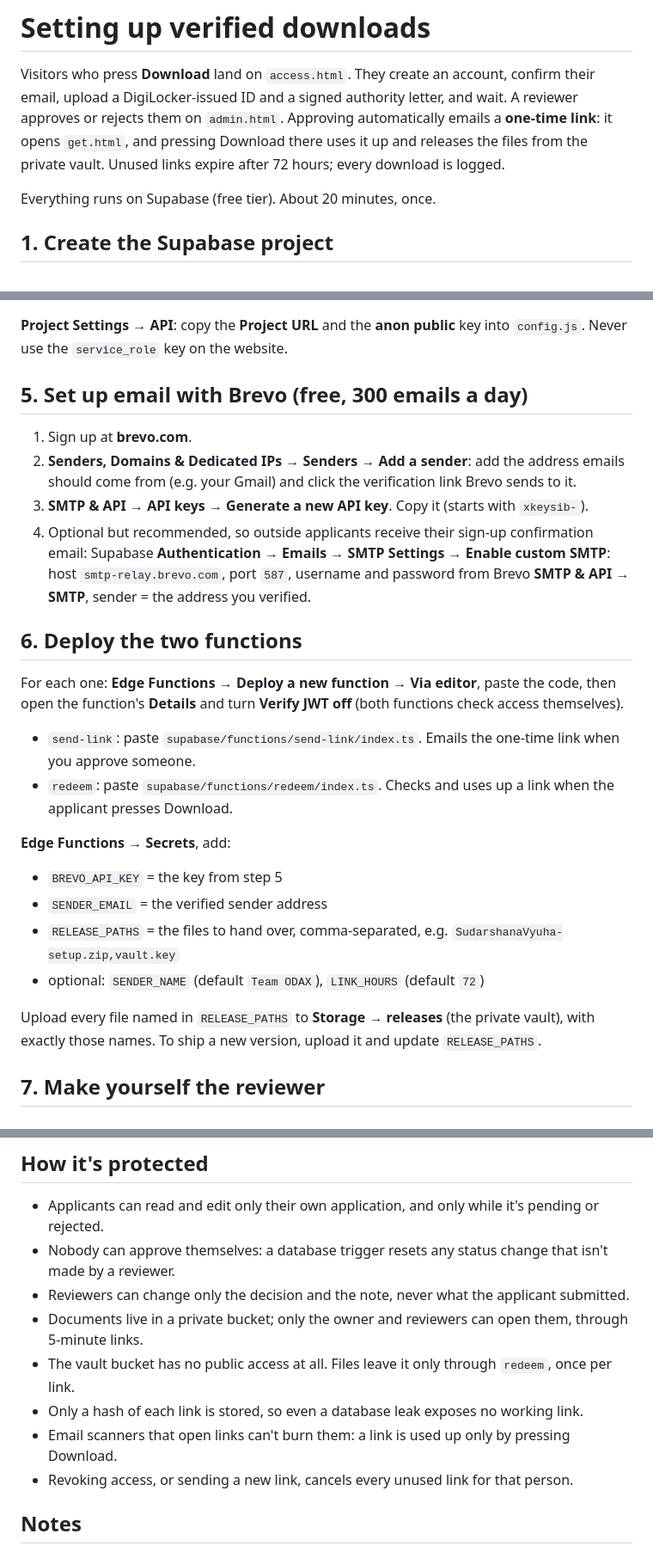
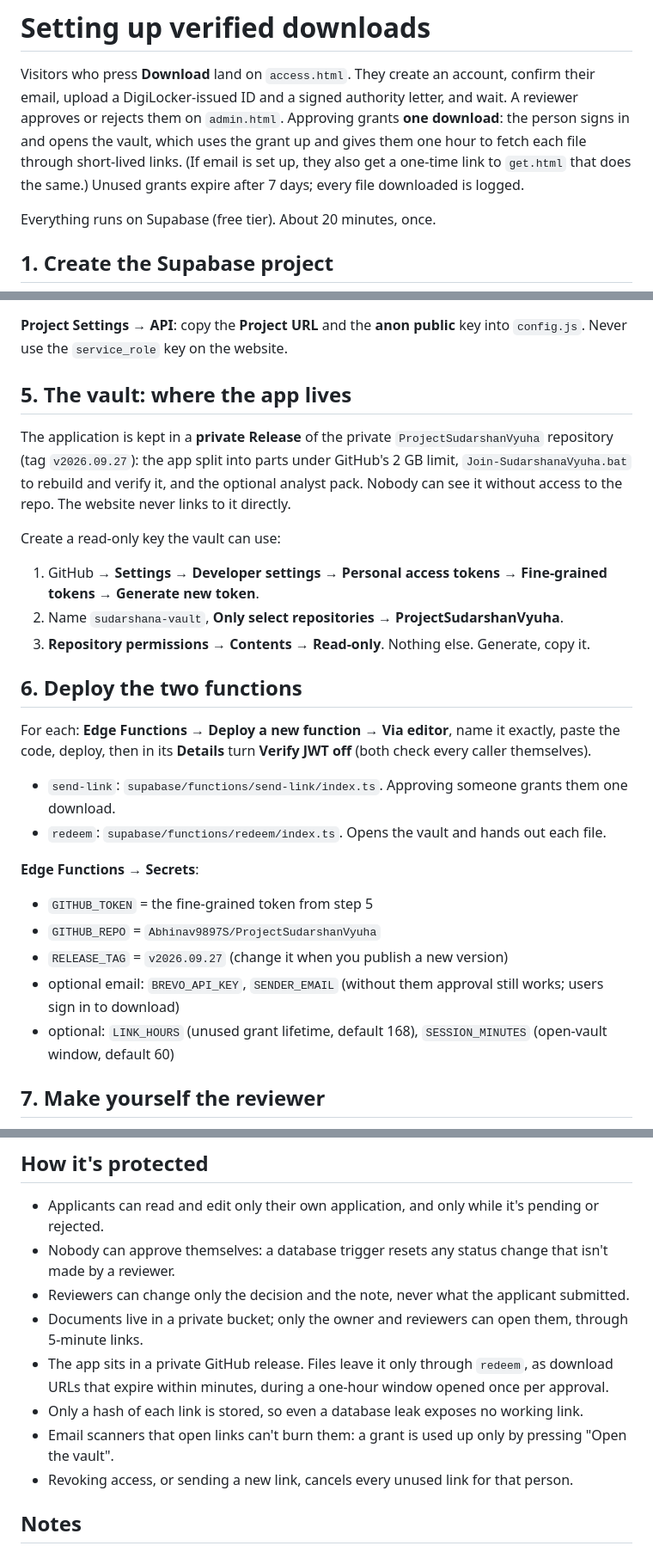
Before and after one commit to Abhinav9897S/sudarshana-vyuha-website, a Markdown page: SETUP-ACCESS.md, 3 parts joined by grey strips. Shown at 86% size. Rendered like a GitHub page.

Commit message:
Document the private vault setup
Co-Authored-By: Claude Opus 5.5 <noreply@anthropic.com>

```diff
--- a/SETUP-ACCESS.md
+++ b/SETUP-ACCESS.md
@@ -2,10 +2,11 @@
 
 Visitors who press **Download** land on `access.html`. They create an account,
 confirm their email, upload a DigiLocker-issued ID and a signed authority letter,
-and wait. A reviewer approves or rejects them on `admin.html`. Approving automatically
-emails a **one-time link**: it opens `get.html`, and pressing Download there uses it up and
-releases the files from the private vault. Unused links expire after 72 hours; every
-download is logged.
+and wait. A reviewer approves or rejects them on `admin.html`. Approving grants **one
+download**: the person signs in and opens the vault, which uses the grant up and gives them
+one hour to fetch each file through short-lived links. (If email is set up, they also get a
+one-time link to `get.html` that does the same.) Unused grants expire after 7 days; every
+file downloaded is logged.
 
 Everything runs on Supabase (free tier). About 20 minutes, once.
 
@@ -27,30 +28,29 @@ Everything runs on Supabase (free tier). About 20 minutes, once.
 **Project Settings → API**: copy the **Project URL** and the **anon public** key into
 `config.js`. Never use the `service_role` key on the website.
 
-## 5. Set up email with Brevo (free, 300 emails a day)
-1. Sign up at **brevo.com**.
-2. **Senders, Domains & Dedicated IPs → Senders → Add a sender**: add the address emails should
-   come from (e.g. your Gmail) and click the verification link Brevo sends to it.
-3. **SMTP & API → API keys → Generate a new API key**. Copy it (starts with `xkeysib-`).
-4. Optional but recommended, so outside applicants receive their sign-up confirmation email:
-   Supabase **Authentication → Emails → SMTP Settings → Enable custom SMTP**:
-   host `smtp-relay.brevo.com`, port `587`, username and password from Brevo
-   **SMTP & API → SMTP**, sender = the address you verified.
+## 5. The vault: where the app lives
+The application is kept in a **private Release** of the private `ProjectSudarshanVyuha`
+repository (tag `v2026.09.27`): the app split into parts under GitHub's 2 GB limit,
+`Join-SudarshanaVyuha.bat` to rebuild and verify it, and the optional analyst pack.
+Nobody can see it without access to the repo. The website never links to it directly.
+
+Create a read-only key the vault can use:
+1. GitHub → **Settings → Developer settings → Personal access tokens → Fine-grained tokens → Generate new token**.
+2. Name `sudarshana-vault`, **Only select repositories → ProjectSudarshanVyuha**.
+3. **Repository permissions → Contents → Read-only**. Nothing else. Generate, copy it.
 
 ## 6. Deploy the two functions
-For each one: **Edge Functions → Deploy a new function → Via editor**, paste the code, then
-open the function's **Details** and turn **Verify JWT** **off** (both functions check access themselves).
-- `send-link`: paste `supabase/functions/send-link/index.ts`. Emails the one-time link when you approve someone.
-- `redeem`: paste `supabase/functions/redeem/index.ts`. Checks and uses up a link when the applicant presses Download.
+For each: **Edge Functions → Deploy a new function → Via editor**, name it exactly, paste the code,
+deploy, then in its **Details** turn **Verify JWT off** (both check every caller themselves).
+- `send-link`: `supabase/functions/send-link/index.ts`. Approving someone grants them one download.
+- `redeem`: `supabase/functions/redeem/index.ts`. Opens the vault and hands out each file.
 
-**Edge Functions → Secrets**, add:
-- `BREVO_API_KEY` = the key from step 5
-- `SENDER_EMAIL` = the verified sender address
-- `RELEASE_PATHS` = the files to hand over, comma-separated, e.g. `SudarshanaVyuha-setup.zip,vault.key`
-- optional: `SENDER_NAME` (default `Team ODAX`), `LINK_HOURS` (default `72`)
-
-Upload every file named in `RELEASE_PATHS` to **Storage → releases** (the private vault),
-with exactly those names. To ship a new version, upload it and update `RELEASE_PATHS`.
+**Edge Functions → Secrets**:
+- `GITHUB_TOKEN` = the fine-grained token from step 5
+- `GITHUB_REPO` = `Abhinav9897S/ProjectSudarshanVyuha`
+- `RELEASE_TAG` = `v2026.09.27` (change it when you publish a new version)
+- optional email: `BREVO_API_KEY`, `SENDER_EMAIL` (without them approval still works; users sign in to download)
+- optional: `LINK_HOURS` (unused grant lifetime, default 168), `SESSION_MINUTES` (open-vault window, default 60)
 
 ## 7. Make yourself the reviewer
 1. Open `access.html` on the site, create your account, confirm the email.
@@ -66,9 +66,9 @@ with exactly those names. To ship a new version, upload it and update `RELEASE_P
 - Nobody can approve themselves: a database trigger resets any status change that isn't made by a reviewer.
 - Reviewers can change only the decision and the note, never what the applicant submitted.
 - Documents live in a private bucket; only the owner and reviewers can open them, through 5-minute links.
-- The vault bucket has no public access at all. Files leave it only through `redeem`, once per link.
+- The app sits in a private GitHub release. Files leave it only through `redeem`, as download URLs that expire within minutes, during a one-hour window opened once per approval.
 - Only a hash of each link is stored, so even a database leak exposes no working link.
-- Email scanners that open links can't burn them: a link is used up only by pressing Download.
+- Email scanners that open links can't burn them: a grant is used up only by pressing "Open the vault".
 - Revoking access, or sending a new link, cancels every unused link for that person.
 
 ## Notes
```
